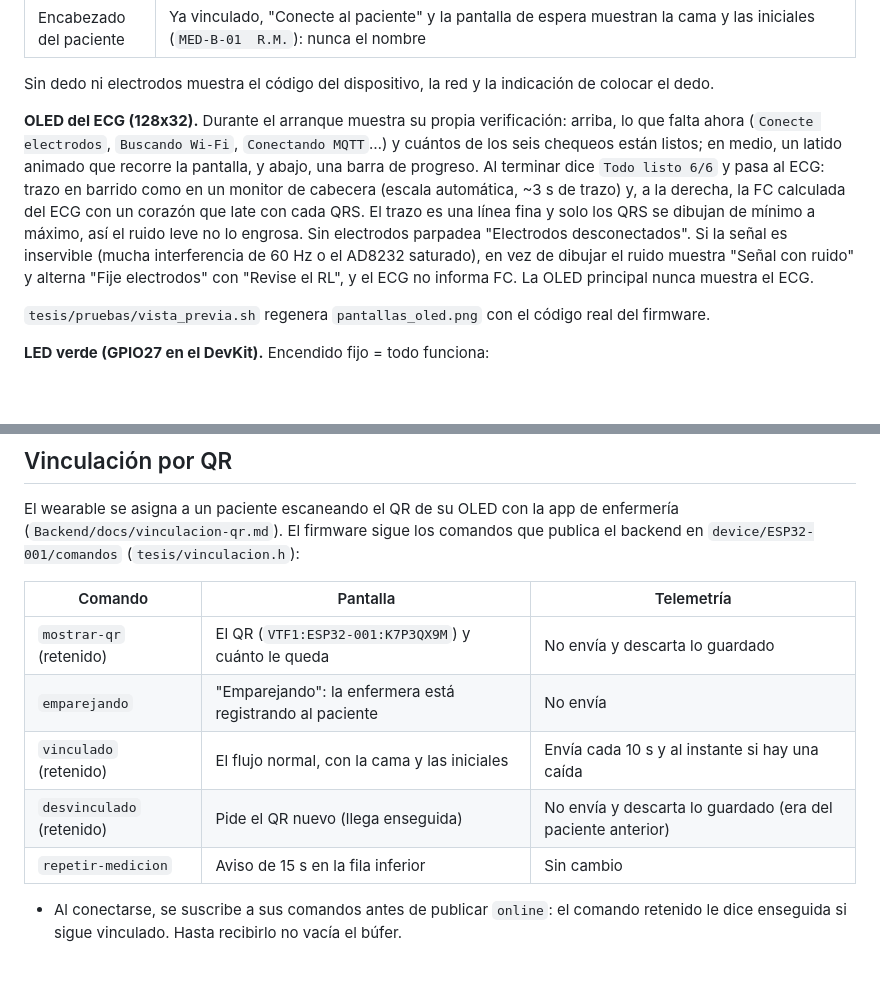
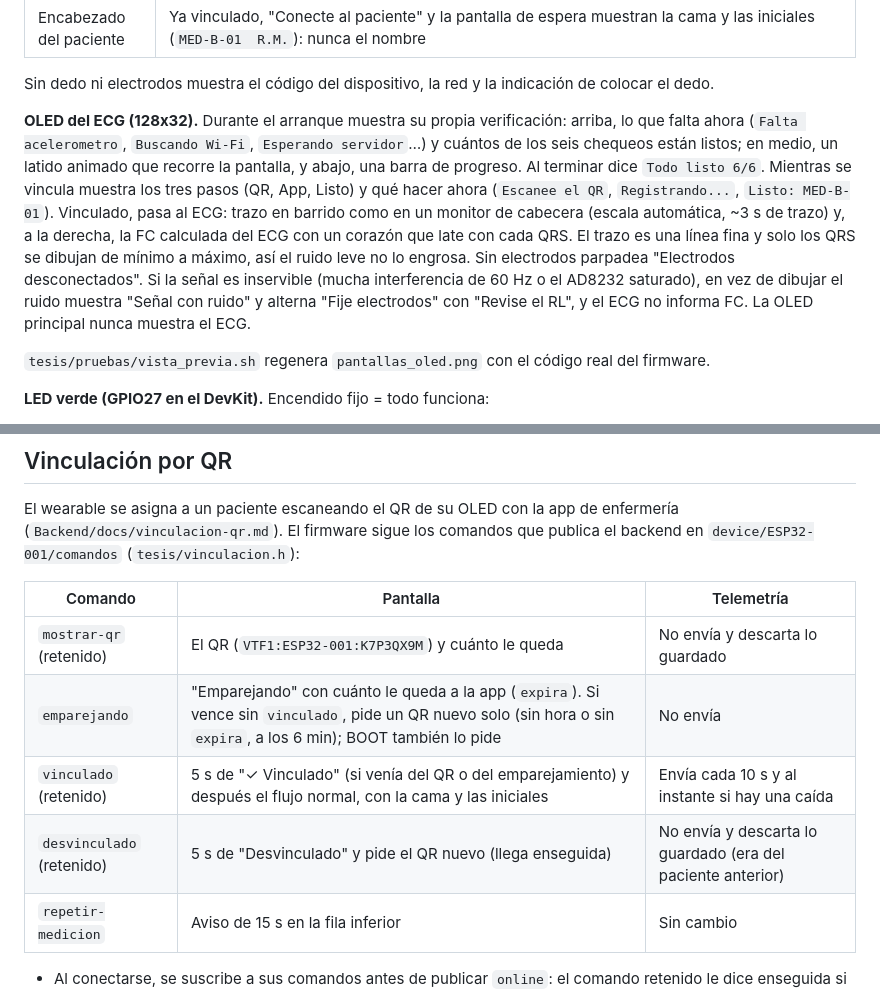
Before and after one commit to Kmykh/IoT-Vitalfy, a Markdown page: README.md, 2 parts joined by grey strips. GitHub-like rendering; blank space fills up the shorter version.

```diff
--- a/README.md
+++ b/README.md
@@ -173,7 +177,7 @@ Cada OLED tiene su función: la principal muestra el chequeo y los signos, y la
 
 Sin dedo ni electrodos muestra el código del dispositivo, la red y la indicación de colocar el dedo.
 
-**OLED del ECG (128x32).** Durante el arranque muestra su propia verificación: arriba, lo que falta ahora (`Conecte electrodos`, `Buscando Wi-Fi`, `Conectando MQTT`…) y cuántos de los seis chequeos están listos; en medio, un latido animado que recorre la pantalla, y abajo, una barra de progreso. Al terminar dice `Todo listo 6/6` y pasa al ECG: trazo en barrido como en un monitor de cabecera (escala automática, ~3 s de trazo) y, a la derecha, la FC calculada del ECG con un corazón que late con cada QRS. El trazo es una línea fina y solo los QRS se dibujan de mínimo a máximo, así el ruido leve no lo engrosa. Sin electrodos parpadea "Electrodos desconectados". Si la señal es inservible (mucha interferencia de 60 Hz o el AD8232 saturado), en vez de dibujar el ruido muestra "Señal con ruido" y alterna "Fije electrodos" con "Revise el RL", y el ECG no informa FC. La OLED principal nunca muestra el ECG.
+**OLED del ECG (128x32).** Durante el arranque muestra su propia verificación: arriba, lo que falta ahora (`Falta acelerometro`, `Buscando Wi-Fi`, `Esperando servidor`…) y cuántos de los seis chequeos están listos; en medio, un latido animado que recorre la pantalla, y abajo, una barra de progreso. Al terminar dice `Todo listo 6/6`. Mientras se vincula muestra los tres pasos (QR, App, Listo) y qué hacer ahora (`Escanee el QR`, `Registrando...`, `Listo: MED-B-01`). Vinculado, pasa al ECG: trazo en barrido como en un monitor de cabecera (escala automática, ~3 s de trazo) y, a la derecha, la FC calculada del ECG con un corazón que late con cada QRS. El trazo es una línea fina y solo los QRS se dibujan de mínimo a máximo, así el ruido leve no lo engrosa. Sin electrodos parpadea "Electrodos desconectados". Si la señal es inservible (mucha interferencia de 60 Hz o el AD8232 saturado), en vez de dibujar el ruido muestra "Señal con ruido" y alterna "Fije electrodos" con "Revise el RL", y el ECG no informa FC. La OLED principal nunca muestra el ECG.
 
 `tesis/pruebas/vista_previa.sh` regenera `pantallas_oled.png` con el código real del firmware.
 
@@ -206,9 +210,9 @@ El wearable se asigna a un paciente escaneando el QR de su OLED con la app de en
 | Comando | Pantalla | Telemetría |
 |---|---|---|
 | `mostrar-qr` (retenido) | El QR (`VTF1:ESP32-001:K7P3QX9M`) y cuánto le queda | No envía y descarta lo guardado |
-| `emparejando` | "Emparejando": la enfermera está registrando al paciente | No envía |
-| `vinculado` (retenido) | El flujo normal, con la cama y las iniciales | Envía cada 10 s y al instante si hay una caída |
-| `desvinculado` (retenido) | Pide el QR nuevo (llega enseguida) | No envía y descarta lo guardado (era del paciente anterior) |
+| `emparejando` | "Emparejando" con cuánto le queda a la app (`expira`). Si vence sin `vinculado`, pide un QR nuevo solo (sin hora o sin `expira`, a los 6 min); BOOT también lo pide | No envía |
+| `vinculado` (retenido) | 5 s de "✓ Vinculado" (si venía del QR o del emparejamiento) y después el flujo normal, con la cama y las iniciales | Envía cada 10 s y al instante si hay una caída |
+| `desvinculado` (retenido) | 5 s de "Desvinculado" y pide el QR nuevo (llega enseguida) | No envía y descarta lo guardado (era del paciente anterior) |
 | `repetir-medicion` | Aviso de 15 s en la fila inferior | Sin cambio |
 
 - Al conectarse, se suscribe a sus comandos antes de publicar `online`: el comando retenido le dice enseguida si sigue vinculado. Hasta recibirlo no vacía el búfer.
```
Also changed, not shown: other parts of README.md (+7 -3 lines), pantallas_oled.png.
